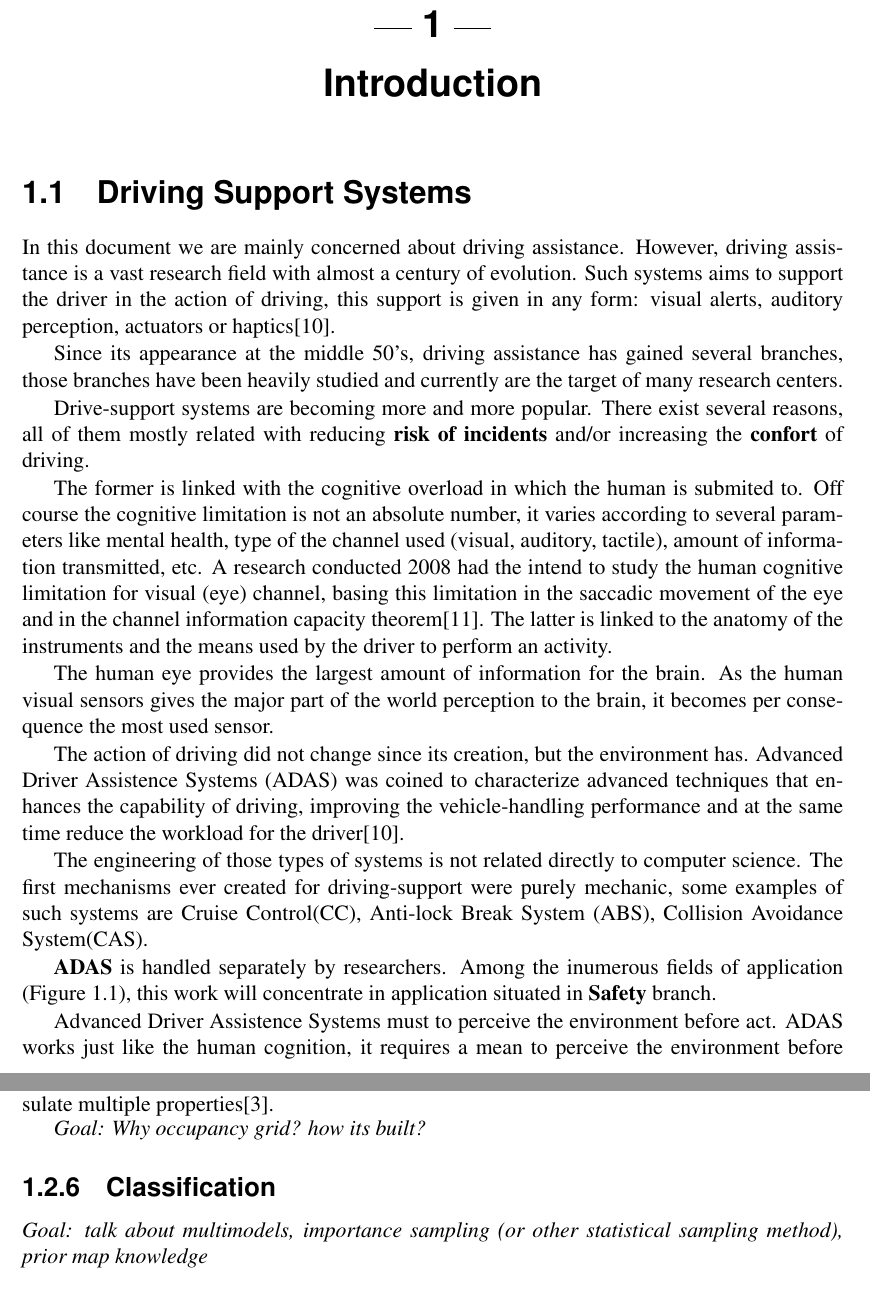
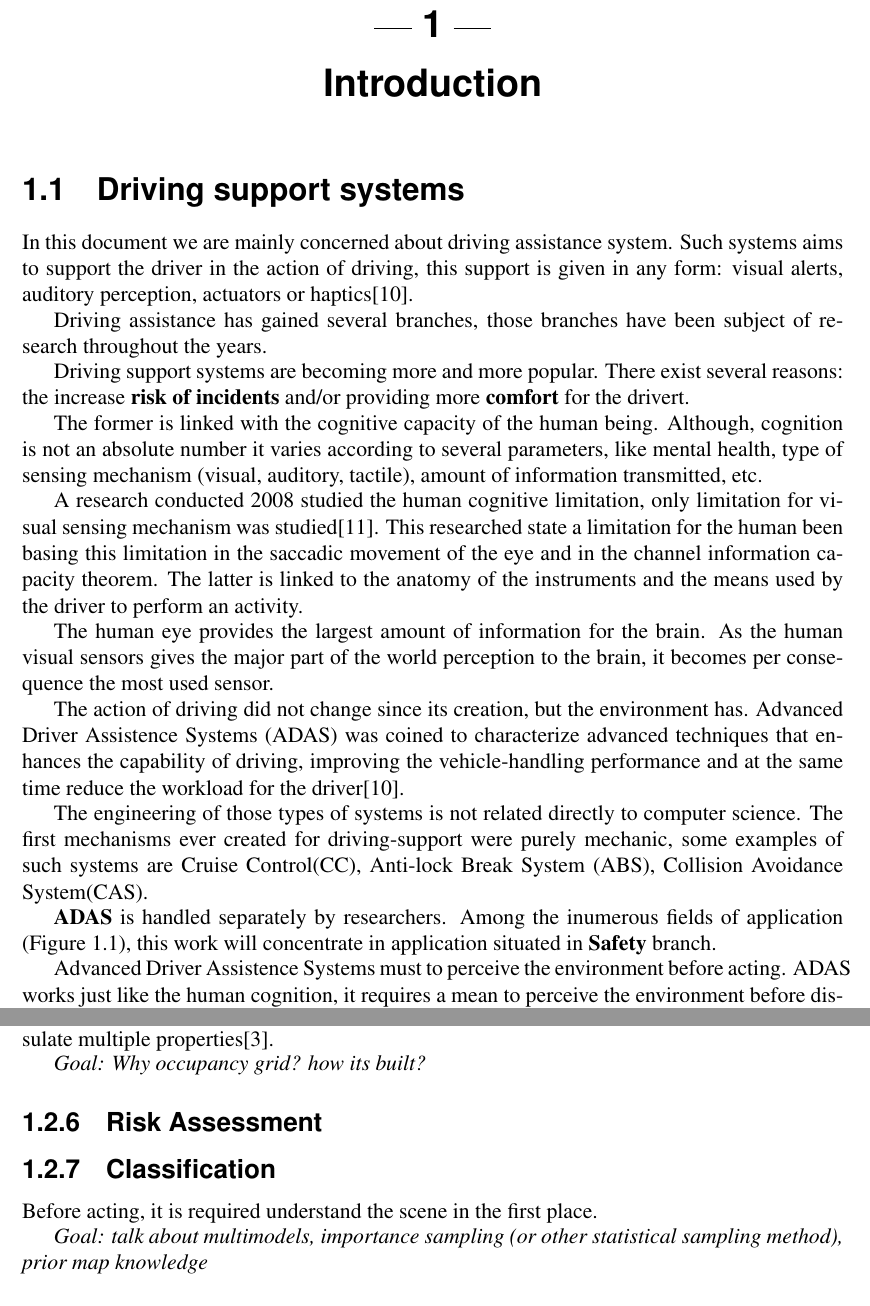
Before and after one commit to jandernascimento/m2r-report-jander, a LaTeX thesis (report.tex, which reads chapter01.tex): two parts of pages 7 and 15 of 26, joined at a grey line, cut so that both start at the same text. Compiled offline with pdfLaTeX.

Commit message:
partial suggestions of qdeer implemented

```diff
--- a/chapter01.tex
+++ b/chapter01.tex
@@ -1,12 +1,14 @@
-\section{Driving Support Systems}
+\section{Driving support systems}
 
-In this document we are mainly concerned about driving assistance. However, driving assistance is a vast research field with almost a century of evolution. Such systems aims to support the driver in the action of driving, this support is given in any form: visual alerts, auditory perception, actuators or haptics\cite{riener2010sensor}.
+In this document we are mainly concerned about driving assistance system. Such systems aims to support the driver in the action of driving, this support is given in any form: visual alerts, auditory perception, actuators or haptics\cite{riener2010sensor}.
 
-Since its appearance at the middle 50's, driving assistance has gained several branches, those branches have been heavily studied and currently are the target of many research centers.
+Driving assistance has gained several branches, those branches have been subject of research throughout the years.
 
-Drive-support systems are becoming more and more popular. There exist several reasons, all of them mostly related with reducing \textbf{risk of incidents} and/or increasing the \textbf{confort} of driving.
+Driving support systems are becoming more and more popular. There exist several reasons: the increase \textbf{risk of incidents} and/or providing more \textbf{comfort} for the drivert.
 
-The former is linked with the cognitive overload in which the human is submited to. Off course the cognitive limitation is not an absolute number, it varies according to several parameters like mental health, type of the channel used (visual, auditory, tactile), amount of information transmitted, etc. A research conducted 2008 had the intend to study the human cognitive limitation for visual (eye) channel, basing this limitation in the saccadic movement of the eye and in the channel information capacity theorem\cite{LautarutisV}. The latter is linked to the anatomy of the instruments and the means used by the driver to perform an activity.
+The former is linked with the cognitive capacity of the human being. Although, cognition is not an absolute number it varies according to several parameters, like mental health, type of sensing mechanism (visual, auditory, tactile), amount of information transmitted, etc.
+
+A research conducted 2008 studied the human cognitive limitation, only limitation for visual sensing mechanism was studied\cite{LautarutisV}. This researched state a limitation for the human been  basing this limitation in the saccadic movement of the eye and in the channel information capacity theorem. The latter is linked to the anatomy of the instruments and the means used by the driver to perform an activity.
 
 The human eye provides the largest amount of information for the brain. As the human visual sensors gives the major part of the world perception to the brain, it becomes per consequence the most used sensor.
 
@@ -25,7 +27,7 @@ The engineering of those types of systems is not related directly to computer sc
 	\label{fig:sensor:target}
 \end{figure}
 
-Advanced Driver Assistence Systems must to perceive the environment before act. ADAS works just like the human cognition, it requires a mean to perceive the environment before dispatch any cognitive action. In the humanbody the environment perception is addressed by the eyes, although ADAS requires some artificial kind of sensing, that mimics the environment.
+Advanced Driver Assistence Systems must to perceive the environment before acting. ADAS works just like the human cognition, it requires a mean to perceive the environment before dispatch any cognitive action. In the humanbody the environment perception is addressed by the eyes, although ADAS requires some artificial kind of sensing, that mimics the environment.
 
 The different ways of perceiving the environment and different types of technology used to achieve characterizes the sensing instruments, usually called \textbf{sensors}.
 
@@ -275,9 +277,13 @@ This model can be extended to a more general model coined as \textit{inference g
 
 \textit{Goal: Why occupancy grid? how its built? }
 
+\subsection{Risk Assessment}
+
 
 
 \subsection{Classification}
+
+Before acting, it is required understand the scene in the first place.
 
 \textit{Goal: talk about multimodels, importance sampling (or other statistical sampling method), prior map knowledge }
 
```
Also changed, not shown: roadmap.txt (+1 -1 lines).
